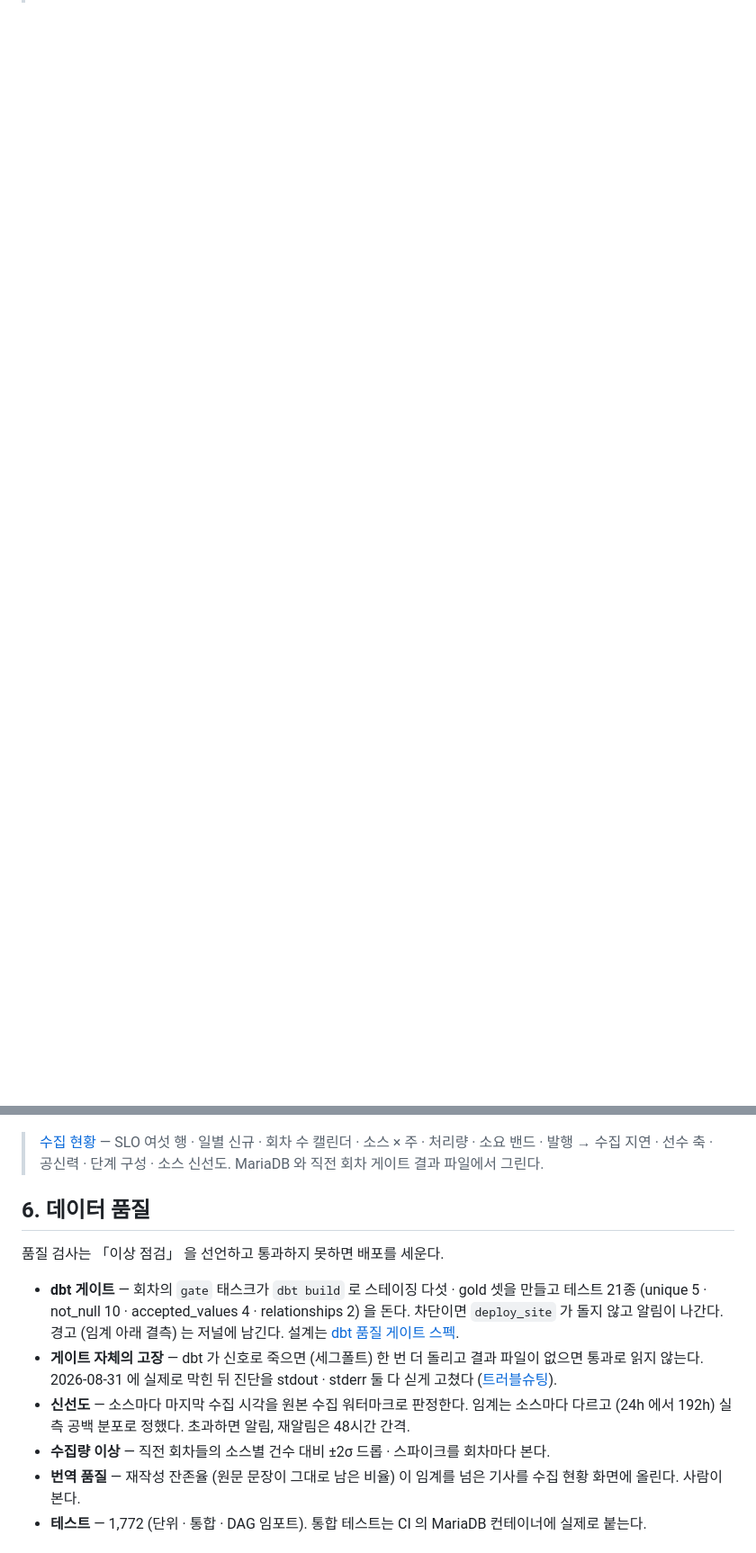
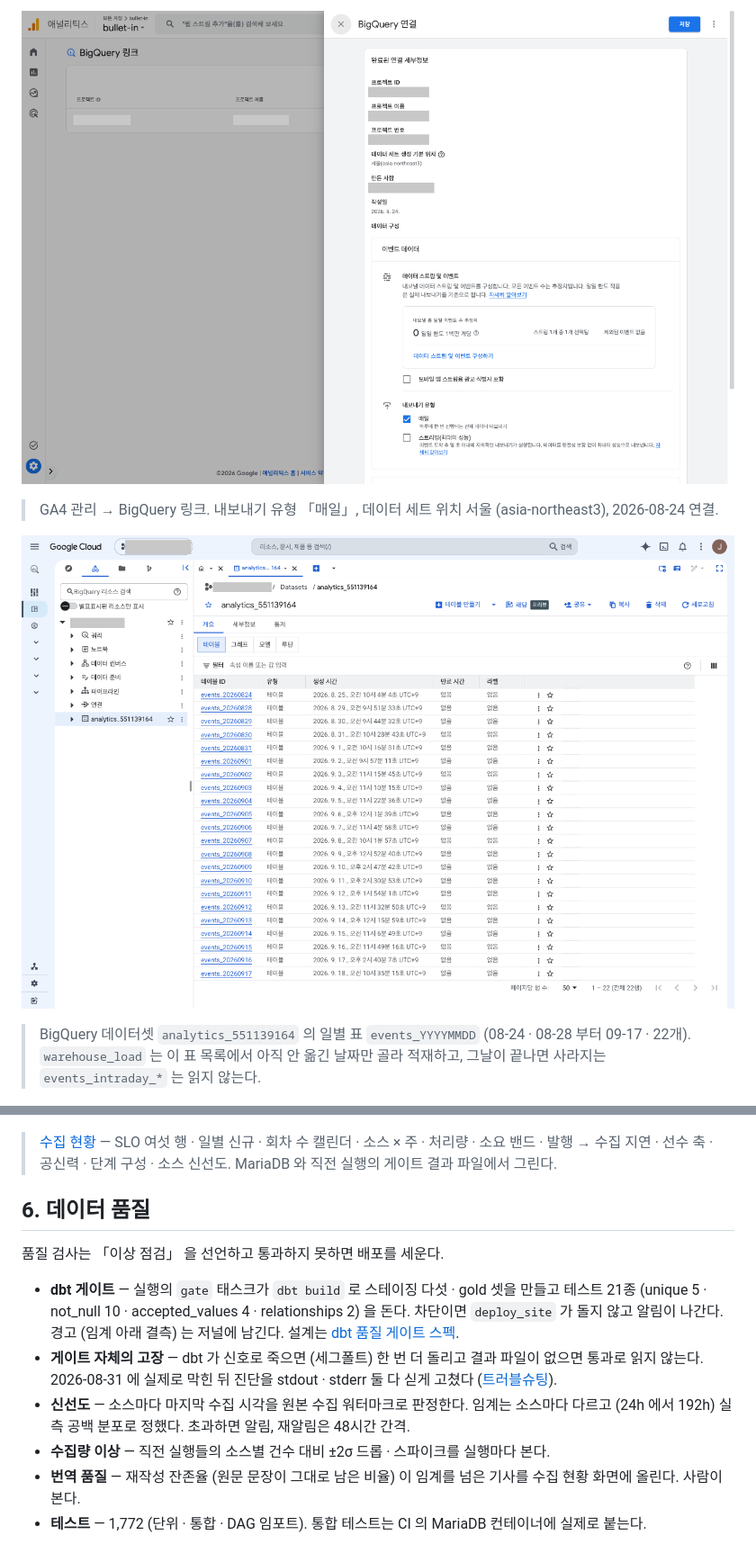
Before and after one commit to benidjor/bullet-in, a Markdown page: README.md, 2 parts joined by grey strips. Shown at 90% size. GitHub-like rendering; pictures changed too: docs/assets/bigquery-events-tables.png (added), docs/assets/ga4-bigquery-link.png (added); blank space fills up the shorter version.

```diff
--- a/README.md
+++ b/README.md
@@ -110,15 +124,23 @@ systemd 는 회차 밖의 부수 작업만 맡는다 — 선수 워치리스트
+![GA4 관리 — BigQuery 링크](docs/assets/ga4-bigquery-link.png)
+
+> GA4 관리 → BigQuery 링크. 내보내기 유형 「매일」, 데이터 세트 위치 서울 (asia-northeast3), 2026-08-24 연결.
+
+![BigQuery 데이터셋의 일별 표](docs/assets/bigquery-events-tables.png)
+
+> BigQuery 데이터셋 `analytics_551139164` 의 일별 표 `events_YYYYMMDD` (08-24 · 08-28 부터 09-17 · 22개). `warehouse_load` 는 이 표 목록에서 아직 안 옮긴 날짜만 골라 적재하고, 그날이 끝나면 사라지는 `events_intraday_*` 는 읽지 않는다.
+
 ![수집 현황 화면](docs/assets/dashboard-ops-live.png)
 
-> [수집 현황](https://bullet-in.pages.dev/ops.html) — SLO 여섯 행 · 일별 신규 · 회차 수 캘린더 · 소스 × 주 · 처리량 · 소요 밴드 · 발행 → 수집 지연 · 선수 축 · 공신력 · 단계 구성 · 소스 신선도. MariaDB 와 직전 회차 게이트 결과 파일에서 그린다.
+> [수집 현황](https://bullet-in.pages.dev/ops.html) — SLO 여섯 행 · 일별 신규 · 회차 수 캘린더 · 소스 × 주 · 처리량 · 소요 밴드 · 발행 → 수집 지연 · 선수 축 · 공신력 · 단계 구성 · 소스 신선도. MariaDB 와 직전 실행의 게이트 결과 파일에서 그린다.
 
 ## 6. 데이터 품질
 
 품질 검사는 「이상 점검」 을 선언하고 통과하지 못하면 배포를 세운다.
 
-- **dbt 게이트** — 회차의 `gate` 태스크가 `dbt build` 로 스테이징 다섯 · gold 셋을 만들고 테스트 21종 (unique 5 · not_null 10 · accepted_values 4 · relationships 2) 을 돈다. 차단이면 `deploy_site` 가 돌지 않고 알림이 나간다. 경고 (임계 아래 결측) 는 저널에 남긴다. 설계는 [dbt 품질 게이트 스펙](docs/superpowers/specs/2026-08-31-dbt-quality-gate-design.md).
+- **dbt 게이트** — 실행의 `gate` 태스크가 `dbt build` 로 스테이징 다섯 · gold 셋을 만들고 테스트 21종 (unique 5 · not_null 10 · accepted_values 4 · relationships 2) 을 돈다. 차단이면 `deploy_site` 가 돌지 않고 알림이 나간다. 경고 (임계 아래 결측) 는 저널에 남긴다. 설계는 [dbt 품질 게이트 스펙](docs/superpowers/specs/2026-08-31-dbt-quality-gate-design.md).
 - **게이트 자체의 고장** — dbt 가 신호로 죽으면 (세그폴트) 한 번 더 돌리고 결과 파일이 없으면 통과로 읽지 않는다. 2026-08-31 에 실제로 막힌 뒤 진단을 stdout · stderr 둘 다 싣게 고쳤다 ([트러블슈팅](docs/troubleshooting/2026-09-01-the-gate-blocked-and-the-journal-could-not-say-why.md)).
 - **신선도** — 소스마다 마지막 수집 시각을 원본 수집 워터마크로 판정한다. 임계는 소스마다 다르고 (24h 에서 192h) 실측 공백 분포로 정했다. 초과하면 알림, 재알림은 48시간 간격.
-- **수집량 이상** — 직전 회차들의 소스별 건수 대비 ±2σ 드롭 · 스파이크를 회차마다 본다.
+- **수집량 이상** — 직전 실행들의 소스별 건수 대비 ±2σ 드롭 · 스파이크를 실행마다 본다.
 - **번역 품질** — 재작성 잔존율 (원문 문장이 그대로 남은 비율) 이 임계를 넘은 기사를 수집 현황 화면에 올린다. 사람이 본다.
 - **테스트** — 1,772 (단위 · 통합 · DAG 임포트). 통합 테스트는 CI 의 MariaDB 컨테이너에 실제로 붙는다.
 
```
Also changed, not shown: other parts of README.md (+47 -33 lines), docs/assets/ga4-events-table.png (added), docs/assets/ga4-realtime-card-hash-param.png (added), docs/assets/ga4-users-launch-week.png (added).
